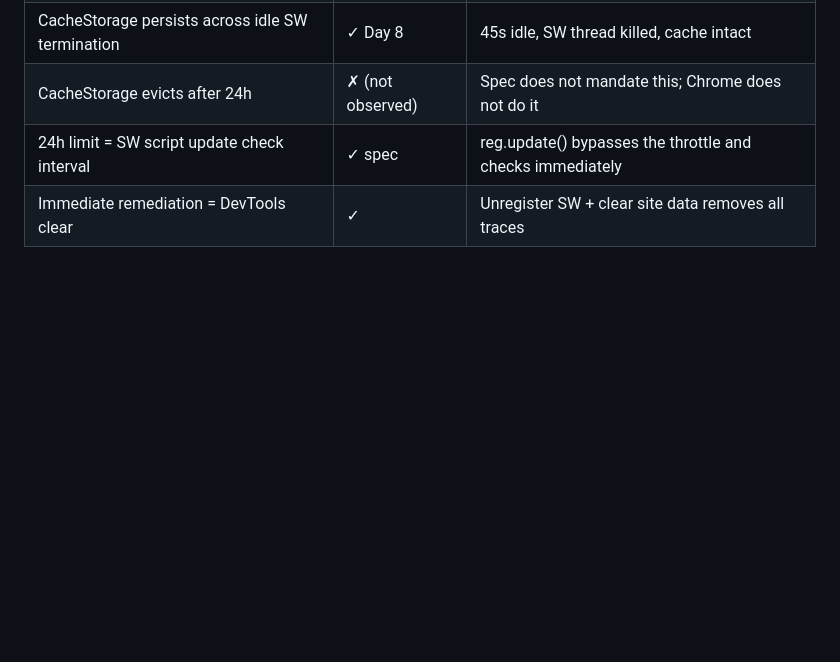
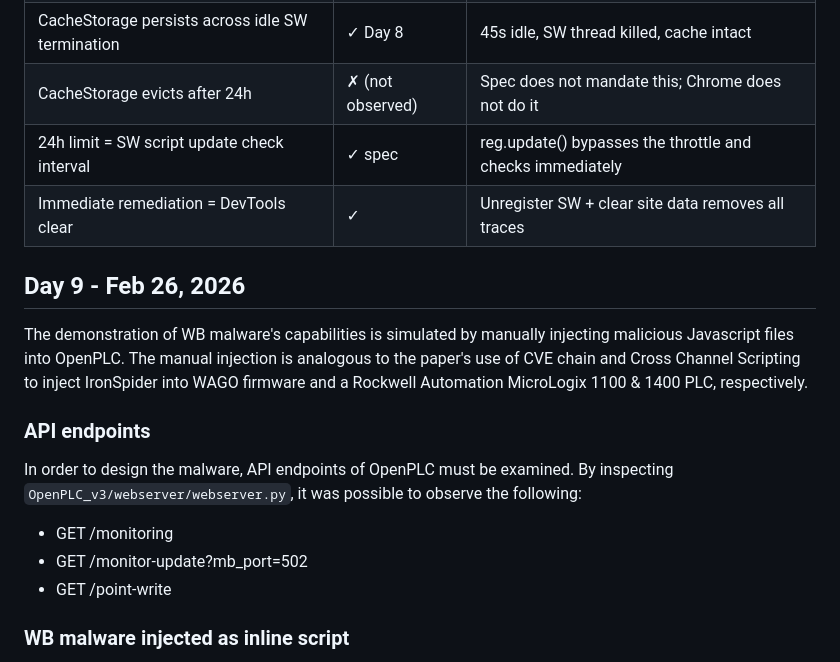
Before and after one commit to hojune02/ironspider-extension, a Markdown page: notes/labnotebook.md, the part around one of its changes. GitHub-like rendering; blank space fills up the shorter version.

Commit message:
Day 9: Look into OpenPLC APIs & simulate WB malware injection

```diff
--- a/notes/labnotebook.md
+++ b/notes/labnotebook.md
@@ -743,3 +743,18 @@ followed by clearing CacheStorage — neither of which is exposed in typical PLC
 | CacheStorage evicts after 24h | ✗ (not observed) | Spec does not mandate this; Chrome does not do it |
 | 24h limit = SW script update check interval | ✓ spec | reg.update() bypasses the throttle and checks immediately |
 | Immediate remediation = DevTools clear | ✓ | Unregister SW + clear site data removes all traces |
+
+## Day 9 - Feb 26, 2026
+
+The demonstration of WB malware's capabilities is simulated by manually injecting malicious Javascript files into OpenPLC. The manual injection is analogous to the paper's use of CVE chain and Cross Channel Scripting to inject IronSpider into WAGO firmware and a Rockwell Automation MicroLogix 1100 & 1400 PLC, respectively.
+
+### API endpoints
+
+In order to design the malware, API endpoints of OpenPLC must be examined. By inspecting `OpenPLC_v3/webserver/webserver.py`, it was possible to observe the following:
+
+- GET /monitoring
+- GET /monitor-update?mb_port=502
+- GET /point-write
+
+### WB malware injected as inline script
+
```
Also changed, not shown: other parts of notes/labnotebook.md (+75 -1 lines).
